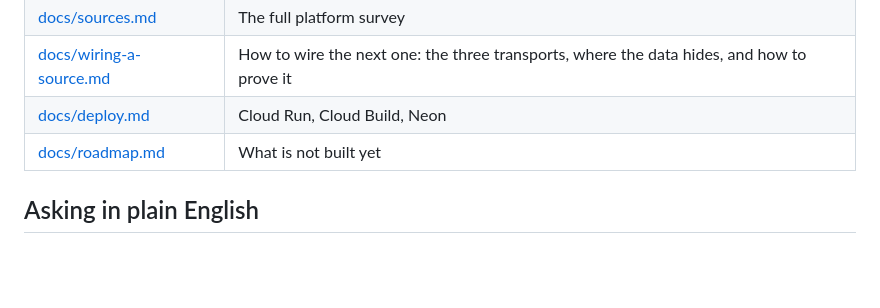
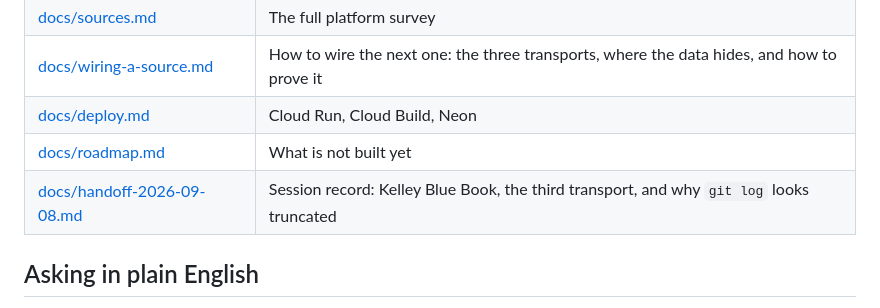
Before and after one commit to nirholas/carsearch, a Markdown page: README.md, the part around the change. Drawn GitHub-style; blank space fills up the shorter version.

```diff
--- a/README.md
+++ b/README.md
@@ -99,6 +99,7 @@ curl 'localhost:8787/api/market?make=Porsche&model=Macan&mileage=45000'
 | [docs/wiring-a-source.md](docs/wiring-a-source.md) | How to wire the next one: the three transports, where the data hides, and how to prove it |
 | [docs/deploy.md](docs/deploy.md) | Cloud Run, Cloud Build, Neon |
 | [docs/roadmap.md](docs/roadmap.md) | What is not built yet |
+| [docs/handoff-2026-09-08.md](docs/handoff-2026-09-08.md) | Session record: Kelley Blue Book, the third transport, and why `git log` looks truncated |
 
 ## Asking in plain English
 
```
Also changed, not shown: docs/handoff-2026-09-08.md (added, +226 -0 lines), docs/roadmap.md (+6 -4 lines).
